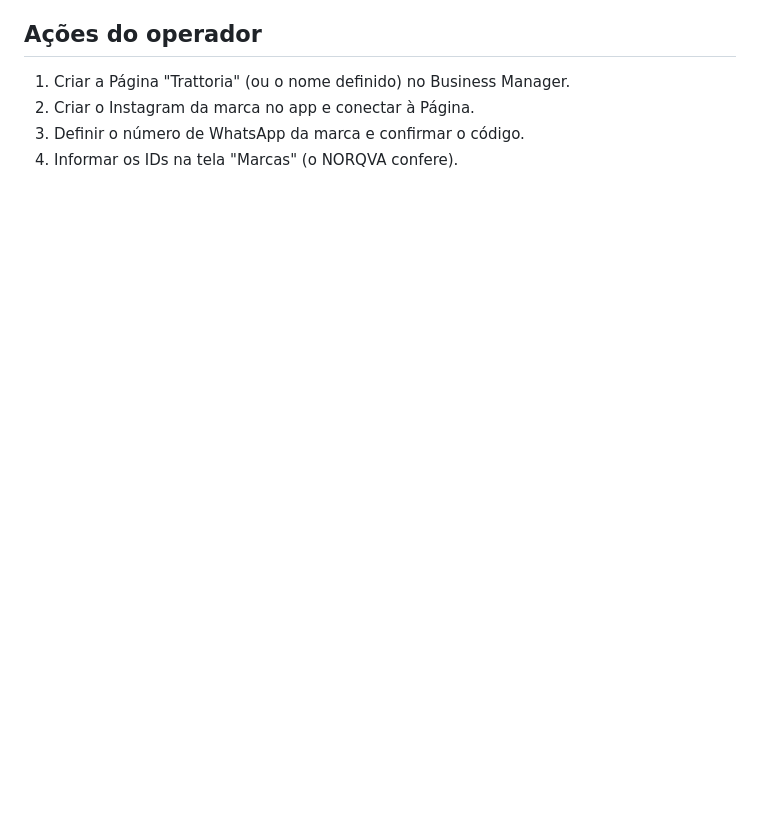
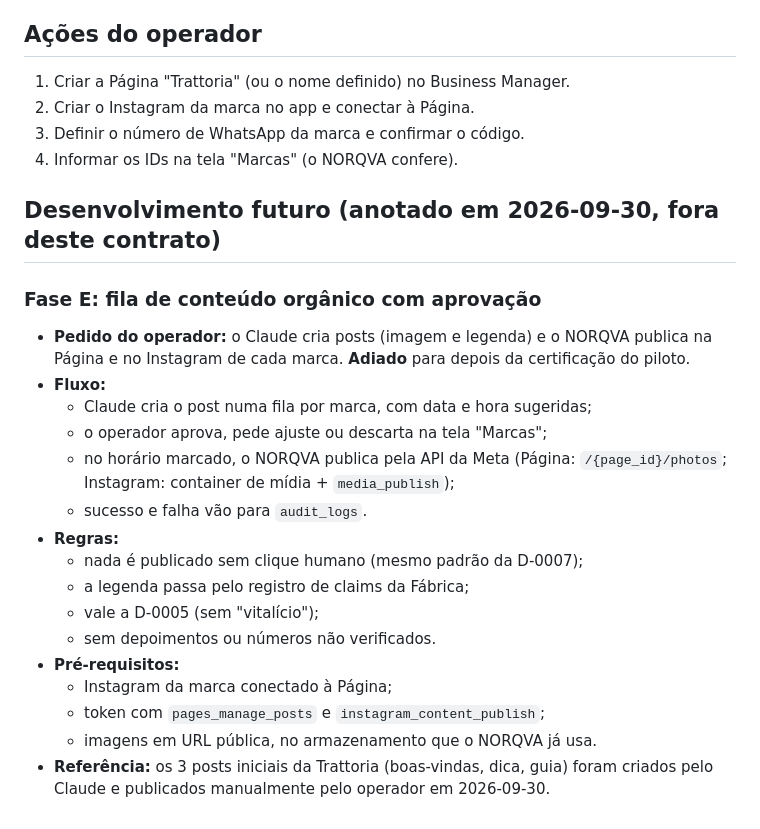
Before and after one commit to rdmconsultoria2022-cell/norqva-intelligence, a Markdown page: norqva-ai/tasks/NORQVA-0018.md, the part around the change. Rendered like a GitHub page; blank space fills up the shorter version.

Commit message:
docs(NORQVA-0018): note future organic content queue (Fase E)
Co-Authored-By: Claude Opus 5.5 <noreply@anthropic.com>
Claude-Session: https://claude.ai/code/session_012hJYaYmjEVGtxffYsNNiPm

```diff
--- a/norqva-ai/tasks/NORQVA-0018.md
+++ b/norqva-ai/tasks/NORQVA-0018.md
@@ -64,3 +64,24 @@ Uma marca por nicho, com seus próprios ativos Meta, e cada venda indo para o pi
 2. Criar o Instagram da marca no app e conectar à Página.
 3. Definir o número de WhatsApp da marca e confirmar o código.
 4. Informar os IDs na tela "Marcas" (o NORQVA confere).
+
+## Desenvolvimento futuro (anotado em 2026-09-30, fora deste contrato)
+
+### Fase E: fila de conteúdo orgânico com aprovação
+
+- **Pedido do operador:** o Claude cria posts (imagem e legenda) e o NORQVA publica na Página e no Instagram de cada marca. **Adiado** para depois da certificação do piloto.
+- **Fluxo:**
+  - Claude cria o post numa fila por marca, com data e hora sugeridas;
+  - o operador aprova, pede ajuste ou descarta na tela "Marcas";
+  - no horário marcado, o NORQVA publica pela API da Meta (Página: `/{page_id}/photos`; Instagram: container de mídia + `media_publish`);
+  - sucesso e falha vão para `audit_logs`.
+- **Regras:**
+  - nada é publicado sem clique humano (mesmo padrão da D-0007);
+  - a legenda passa pelo registro de claims da Fábrica;
+  - vale a D-0005 (sem "vitalício");
+  - sem depoimentos ou números não verificados.
+- **Pré-requisitos:**
+  - Instagram da marca conectado à Página;
+  - token com `pages_manage_posts` e `instagram_content_publish`;
+  - imagens em URL pública, no armazenamento que o NORQVA já usa.
+- **Referência:** os 3 posts iniciais da Trattoria (boas-vindas, dica, guia) foram criados pelo Claude e publicados manualmente pelo operador em 2026-09-30.
```
